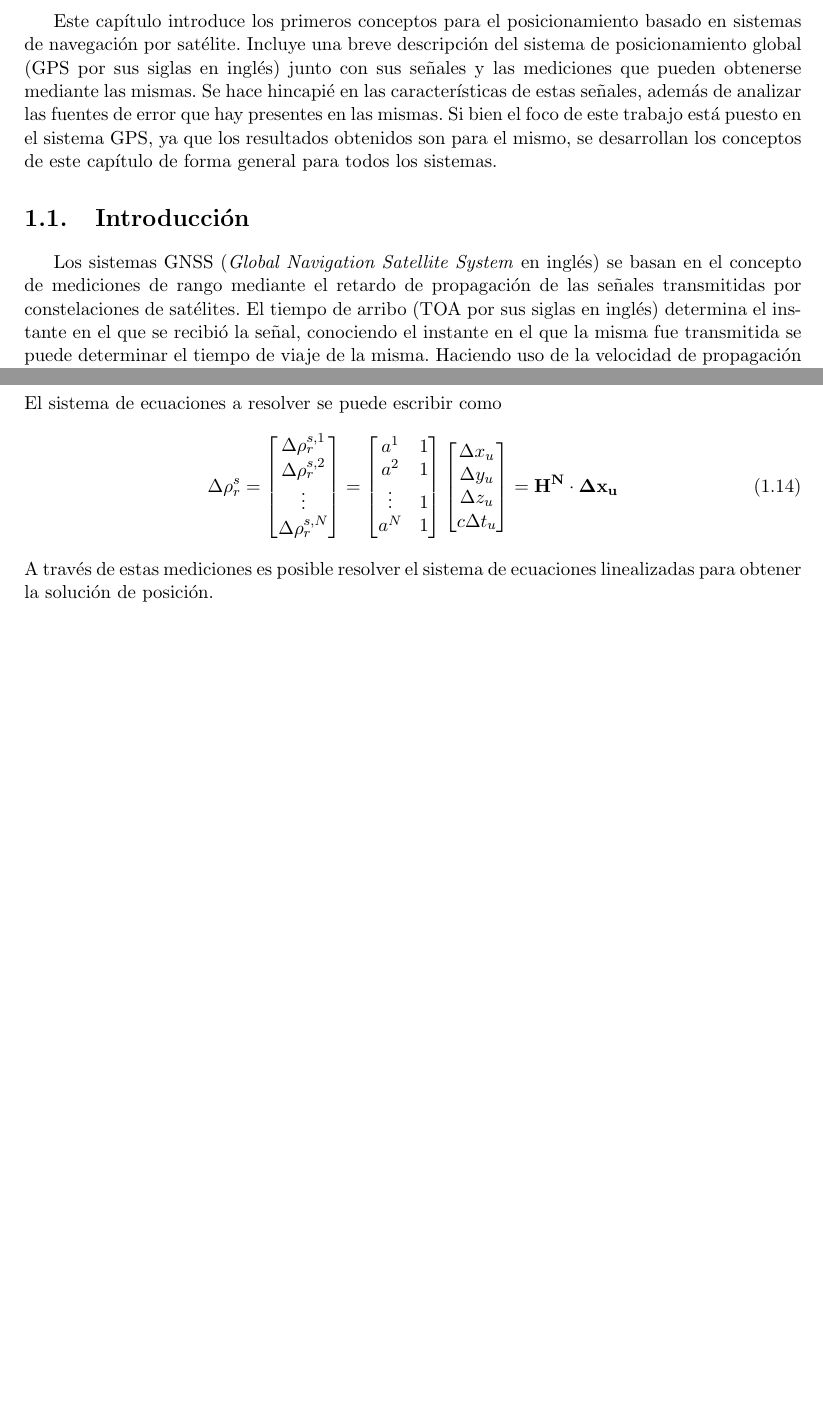
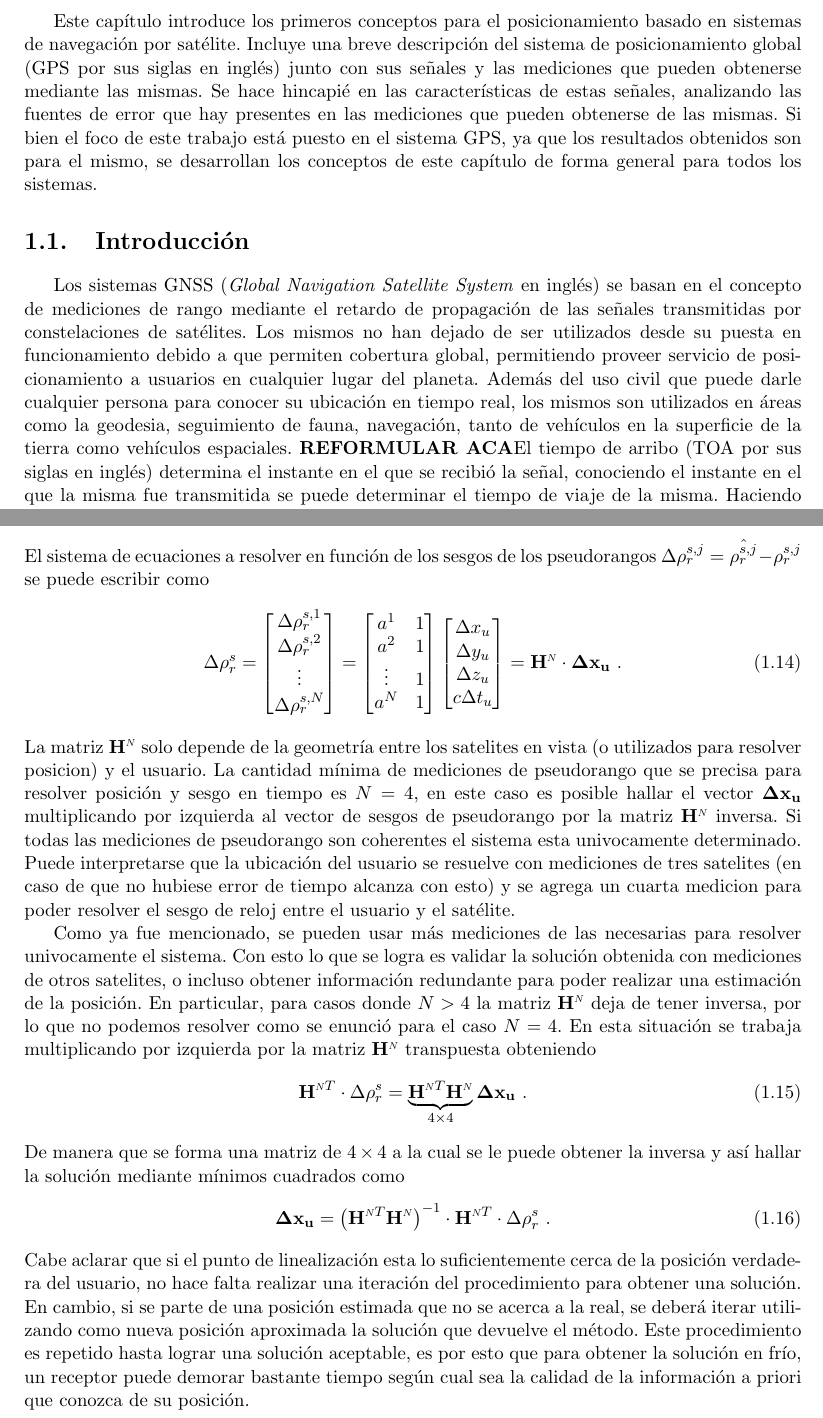
Before and after one commit to jferminllorente/TESIS, a LaTeX book (main.tex): two parts of pages 8 and 16 of 26 before the commit and two parts of pages 8 and 17 of 27 after it, joined at a grey line, cut so that both start at the same text, the shorter picture padded with empty space. Compiled offline with pdfLaTeX.

Commit message:
Se termina Determinacion de la Posicion. Se reformula intro a GNSS y comienza DGNSS

```diff
--- a/main.tex
+++ b/main.tex
@@ -9,6 +9,7 @@
 \usepackage{tabularx}
 \usepackage{upgreek}
 \usepackage{tipa}
+\usepackage{scalerel}
 
 
 \usepackage{graphicx,float}
@@ -143,10 +144,10 @@
 
 % \mainmatter
 \chapter{Sistemas globales de navegación por satélite}
-	Este capítulo introduce los primeros conceptos para el posicionamiento basado en sistemas de navegación por satélite. Incluye una breve descripción del sistema de posicionamiento global (GPS por sus siglas en inglés) junto con sus señales y las mediciones que pueden obtenerse mediante las mismas. Se hace hincapié en las características de estas señales, además de analizar las fuentes de error que hay presentes en las mismas. Si bien el foco de este trabajo está puesto en el sistema GPS, ya que los resultados obtenidos son para el mismo, se desarrollan los conceptos de este capítulo de forma general para todos los sistemas.
+	Este capítulo introduce los primeros conceptos para el posicionamiento basado en sistemas de navegación por satélite. Incluye una breve descripción del sistema de posicionamiento global (GPS por sus siglas en inglés) junto con sus señales y las mediciones que pueden obtenerse mediante las mismas. Se hace hincapié en las características de estas señales, analizando las fuentes de error que hay presentes en las mediciones que pueden obtenerse de las mismas. Si bien el foco de este trabajo está puesto en el sistema GPS, ya que los resultados obtenidos son para el mismo, se desarrollan los conceptos de este capítulo de forma general para todos los sistemas.
 
 \section{Introducción}
-	Los sistemas GNSS (\textit{Global Navigation Satellite System} en inglés) se basan en el concepto de mediciones de rango mediante el retardo de propagación de las señales transmitidas por constelaciones de satélites. El tiempo de arribo (TOA por sus siglas en inglés) determina el instante en el que se recibió la señal, conociendo el instante en el que la misma fue transmitida se puede determinar el tiempo de viaje de la misma. Haciendo uso de la velocidad de propagación de la señal es posible obtener el rango en el que se encuentra el equipo transmisor. Introduciendo múltiples mediciones de rango con satélites transmitiendo en distintas ubicaciones se puede acotar la ubicación del receptor. La solución puntual queda determinada por el punto de intersección de las esferas formadas por el rango que se midió a cada uno de los satélites involucrados, siempre y cuando se tomen suficientes mediciones para poder resolver la posición de manera unívoca.
+	Los sistemas GNSS (\textit{Global Navigation Satellite System} en inglés) se basan en el concepto de mediciones de rango mediante el retardo de propagación de las señales transmitidas por constelaciones de satélites. Los mismos no han dejado de ser utilizados desde su puesta en funcionamiento debido a que permiten cobertura global, permitiendo proveer servicio de posicionamiento a usuarios en cualquier lugar del planeta. Además del uso civil que puede darle cualquier persona para conocer su ubicación en tiempo real, los mismos son utilizados en áreas como la geodesia, seguimiento de fauna, navegación, tanto de vehículos en la superficie de la tierra como vehículos espaciales. \textbf{REFORMULAR ACA}El tiempo de arribo (TOA por sus siglas en inglés) determina el instante en el que se recibió la señal, conociendo el instante en el que la misma fue transmitida se puede determinar el tiempo de viaje de la misma. Haciendo uso de la velocidad de propagación de la señal es posible obtener el rango en el que se encuentra el equipo transmisor. Introduciendo múltiples mediciones de rango con satélites transmitiendo en distintas ubicaciones se puede acotar la ubicación del receptor. La solución puntual queda determinada por el punto de intersección de las esferas formadas por el rango que se midió a cada uno de los satélites involucrados, siempre y cuando se tomen suficientes mediciones para poder resolver la posición de manera unívoca.
 
 	Habiendo introducido el concepto de medición de rango mediante TOA, es necesario analizar la sincronización entre las distintas partes que conforman el sistema. Si se busca resolver la posición mediante este concepto, las señales recibidas de los distintos satélites deben haber sido transmitidas en el mismo instante de tiempo. El instante de tiempo de toma de las observaciones tiene el nombre de época en este contexto. Es evidente que para conseguir esto los relojes de referencia de los satélites y del usuario (llamado receptor anteriormente) deben tener muy alta precisión y sincronización entre ellos. La precisión no es un inconveniente ya que los satélites GPS utilizan relojes atómicos que logran una estabilidad destacable (refe?). En cambio, la sincronización del usuario al tiempo del sistema GPS (al cual deberían estar sincronizados todos los satélites de la constelación), es un tanto más compleja y por ello se analizarán los errores que introducen las fallas en la sincronización.
 
@@ -317,7 +320,7 @@ Cabe destacar que los términos que representan los mismos fenómenos que en la
 \begin{equation}\label{ec:uLOS}
 	a^j = \dfrac{s^j-\hat{u}}{\hat{r}_r^{s,j}} \ .
 \end{equation}
-	El sistema de ecuaciones a resolver se puede escribir como
+	El sistema de ecuaciones a resolver en función de los sesgos de los pseudorangos $\Delta\rho_r^{s,j} = \hat{\rho_r^{s,j}}-\rho_r^{s,j}$ se puede escribir como
 \begin{equation}
 	\Delta \rho_r^s = \begin{bmatrix}
 \Delta \rho_r^{s,1} \\
@@ -334,10 +337,19 @@ a^N & 1
 \Delta y_u \\
 \Delta z_u \\
 c\Delta t_u
-\end{bmatrix} = \mathbf{H^N}\cdot \mathbf{\Delta x_u}
+\end{bmatrix} = \mathbf{H}^{\scaleto{N}{4pt}}\cdot \mathbf{\Delta x_u} \ .
 \end{equation}
-	A través de estas mediciones es posible resolver el sistema de ecuaciones linealizadas para obtener la solución de posición.
+La matriz $\mathbf{H}^{\scaleto{N}{4pt}}$ solo depende de la geometría entre los satelites en vista (o utilizados para resolver posicion) y el usuario. La cantidad mínima de mediciones de pseudorango que se precisa para resolver posición y sesgo en tiempo es $N=4$, en este caso es posible hallar el vector $\mathbf{\Delta x_u}$ multiplicando por izquierda al vector de sesgos de pseudorango por la matriz $\mathbf{H}^{\scaleto{N}{4pt}}$ inversa. Si todas las mediciones de pseudorango son coherentes el sistema esta univocamente determinado. Puede interpretarse que la ubicación del usuario se resuelve con mediciones de tres satelites (en caso de que no hubiese error de tiempo alcanza con esto) y se agrega un cuarta medicion para poder resolver el sesgo de reloj entre el usuario y el satélite.
 
+	Como ya fue mencionado, se pueden usar más mediciones de las necesarias para resolver univocamente el sistema. Con esto lo que se logra es validar la solución obtenida con mediciones de otros satelites, o incluso obtener información redundante para poder realizar una estimación de la posición. En particular, para casos donde $N>4$ la matriz $\mathbf{H}^{\scaleto{N}{4pt}}$ deja de tener inversa, por lo que no podemos resolver como se enunció para el caso $N=4$. En esta situación se trabaja multiplicando por izquierda por la matriz $\mathbf{H}^{\scaleto{N}{4pt}}$ transpuesta obteniendo
+\begin{equation}
+	\mathbf{H}^{\scaleto{N}{4pt}T} \cdot \Delta \rho_r^s = \underbrace{\mathbf{H}^{\scaleto{N}{4pt}T} \mathbf{H}^{\scaleto{N}{4pt}}}_{4\times 4} \mathbf{\Delta x_u} \ .
+\end{equation}
+	De manera que se forma una matriz de $4\times 4$ a la cual se le puede obtener la inversa y así hallar la solución mediante mínimos cuadrados como
+\begin{equation}
+	\mathbf{\Delta x_u} = \left(\mathbf{H}^{\scaleto{N}{4pt}T} \mathbf{H}^{\scaleto{N}{4pt}}\right)^{-1} \cdot \mathbf{H}^{\scaleto{N}{4pt}T} \cdot \Delta \rho_r^s \ .
+\end{equation}
+	Cabe aclarar que si el punto de linealización esta lo suficientemente cerca de la posición verdadera del usuario, no hace falta realizar una iteración del procedimiento para obtener una solución. En cambio, si se parte de una posición estimada que no se acerca a la real, se deberá iterar utilizando como nueva posición aproximada la solución que devuelve el método. Este procedimiento es repetido hasta lograr una solución aceptable, es por esto que para obtener la solución en frío, un receptor puede demorar bastante tiempo según cual sea la calidad de la información a priori que conozca de su posición.\\
 
 
 \chapter{GNSS diferencial}
```
Also changed, not shown: main.pdf, main.tex (10 more changed lines).
